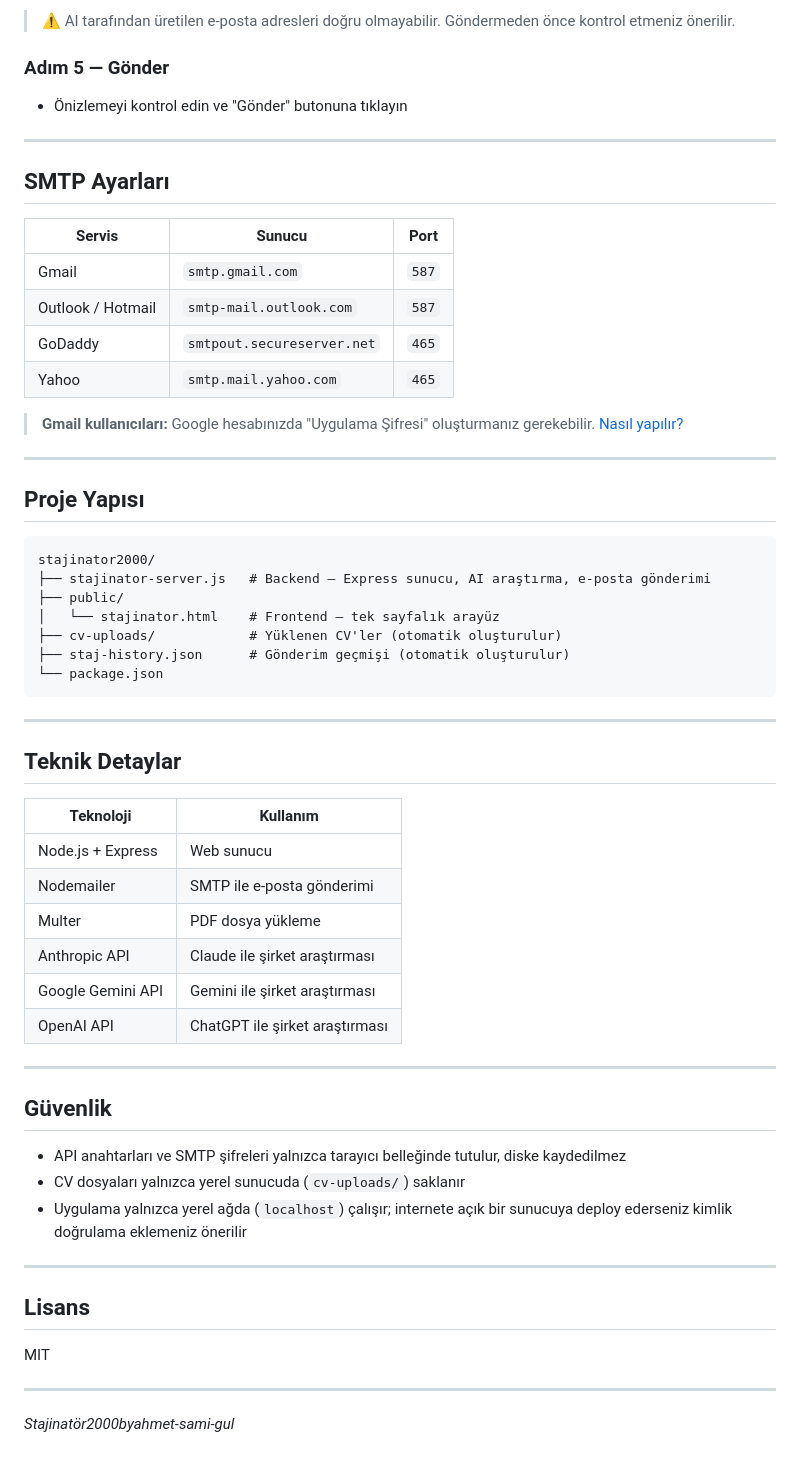
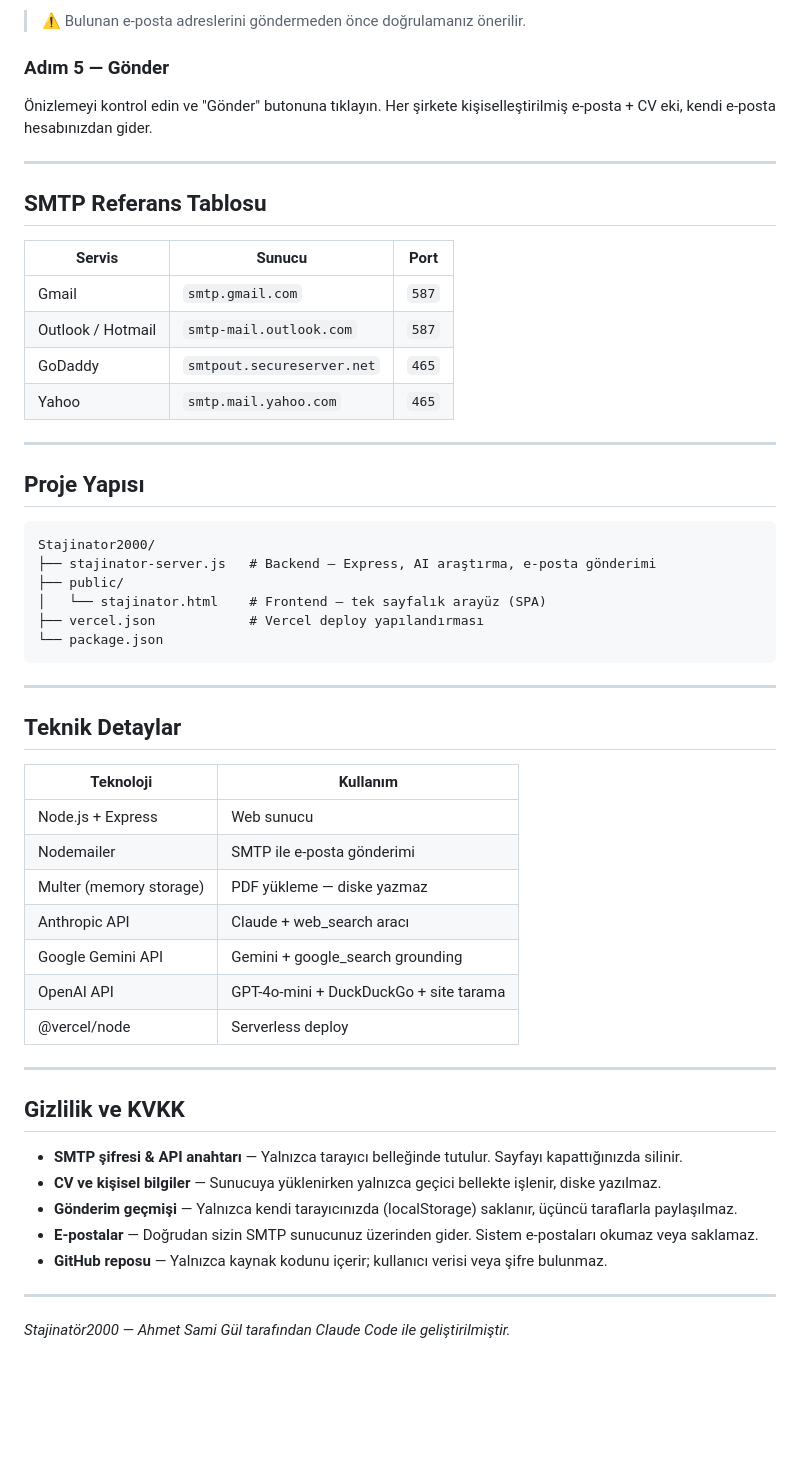
Before and after one commit to ahmet-sami-gul/Stajinator2000, a Markdown page: README.md, the part around one of its changes. GitHub-like rendering; blank space fills up the shorter version.

````diff
--- a/README.md
+++ b/README.md
@@ -76,12 +59,12 @@ Staj yapmak istediğiniz alanları seçin (Yazılım, Finans, Mimarlık, Hukuk v
 
-> ⚠️ AI tarafından üretilen e-posta adresleri doğru olmayabilir. Göndermeden önce kontrol etmeniz önerilir.
+> ⚠️ Bulunan e-posta adreslerini göndermeden önce doğrulamanız önerilir.
 
 ### Adım 5 — Gönder
-- Önizlemeyi kontrol edin ve "Gönder" butonuna tıklayın
+Önizlemeyi kontrol edin ve "Gönder" butonuna tıklayın. Her şirkete kişiselleştirilmiş e-posta + CV eki, kendi e-posta hesabınızdan gider.
 
 ---
 
-## SMTP Ayarları
+## SMTP Referans Tablosu
 
 | Servis | Sunucu | Port |
 |--------|--------|------|
@@ -90,19 +73,16 @@ Staj yapmak istediğiniz alanları seçin (Yazılım, Finans, Mimarlık, Hukuk v
 | GoDaddy | `smtpout.secureserver.net` | `465` |
 | Yahoo | `smtp.mail.yahoo.com` | `465` |
 
-> **Gmail kullanıcıları:** Google hesabınızda "Uygulama Şifresi" oluşturmanız gerekebilir. [Nasıl yapılır?](https://support.google.com/accounts/answer/185833)
-
 ---
 
 ## Proje Yapısı
 
 ```
-stajinator2000/
-├── stajinator-server.js   # Backend — Express sunucu, AI araştırma, e-posta gönderimi
+Stajinator2000/
+├── stajinator-server.js   # Backend — Express, AI araştırma, e-posta gönderimi
 ├── public/
-│   └── stajinator.html    # Frontend — tek sayfalık arayüz
-├── cv-uploads/            # Yüklenen CV'ler (otomatik oluşturulur)
-├── staj-history.json      # Gönderim geçmişi (otomatik oluşturulur)
+│   └── stajinator.html    # Frontend — tek sayfalık arayüz (SPA)
+├── vercel.json            # Vercel deploy yapılandırması
 └── package.json
 ```
 
@@ -114,25 +94,22 @@ stajinator2000/
 |-----------|---------|
 | Node.js + Express | Web sunucu |
 | Nodemailer | SMTP ile e-posta gönderimi |
-| Multer | PDF dosya yükleme |
-| Anthropic API | Claude ile şirket araştırması |
-| Google Gemini API | Gemini ile şirket araştırması |
-| OpenAI API | ChatGPT ile şirket araştırması |
+| Multer (memory storage) | PDF yükleme — diske yazmaz |
+| Anthropic API | Claude + web_search aracı |
+| Google Gemini API | Gemini + google_search grounding |
+| OpenAI API | GPT-4o-mini + DuckDuckGo + site tarama |
+| @vercel/node | Serverless deploy |
 
 ---
 
-## Güvenlik
+## Gizlilik ve KVKK
 
-- API anahtarları ve SMTP şifreleri yalnızca tarayıcı belleğinde tutulur, diske kaydedilmez
-- CV dosyaları yalnızca yerel sunucuda (`cv-uploads/`) saklanır
-- Uygulama yalnızca yerel ağda (`localhost`) çalışır; internete açık bir sunucuya deploy ederseniz kimlik doğrulama eklemeniz önerilir
+- **SMTP şifresi & API anahtarı** — Yalnızca tarayıcı belleğinde tutulur. Sayfayı kapattığınızda silinir.
+- **CV ve kişisel bilgiler** — Sunucuya yüklenirken yalnızca geçici bellekte işlenir, diske yazılmaz.
+- **Gönderim geçmişi** — Yalnızca kendi tarayıcınızda (localStorage) saklanır, üçüncü taraflarla paylaşılmaz.
+- **E-postalar** — Doğrudan sizin SMTP sunucunuz üzerinden gider. Sistem e-postaları okumaz veya saklamaz.
+- **GitHub reposu** — Yalnızca kaynak kodunu içerir; kullanıcı verisi veya şifre bulunmaz.
 
 ---
 
-## Lisans
-
-MIT
-
----
-
-*Stajinatör2000byahmet-sami-gul*
+*Stajinatör2000 — Ahmet Sami Gül tarafından Claude Code ile geliştirilmiştir.*
````
Also changed, not shown: other parts of README.md (+27 -44 lines).
